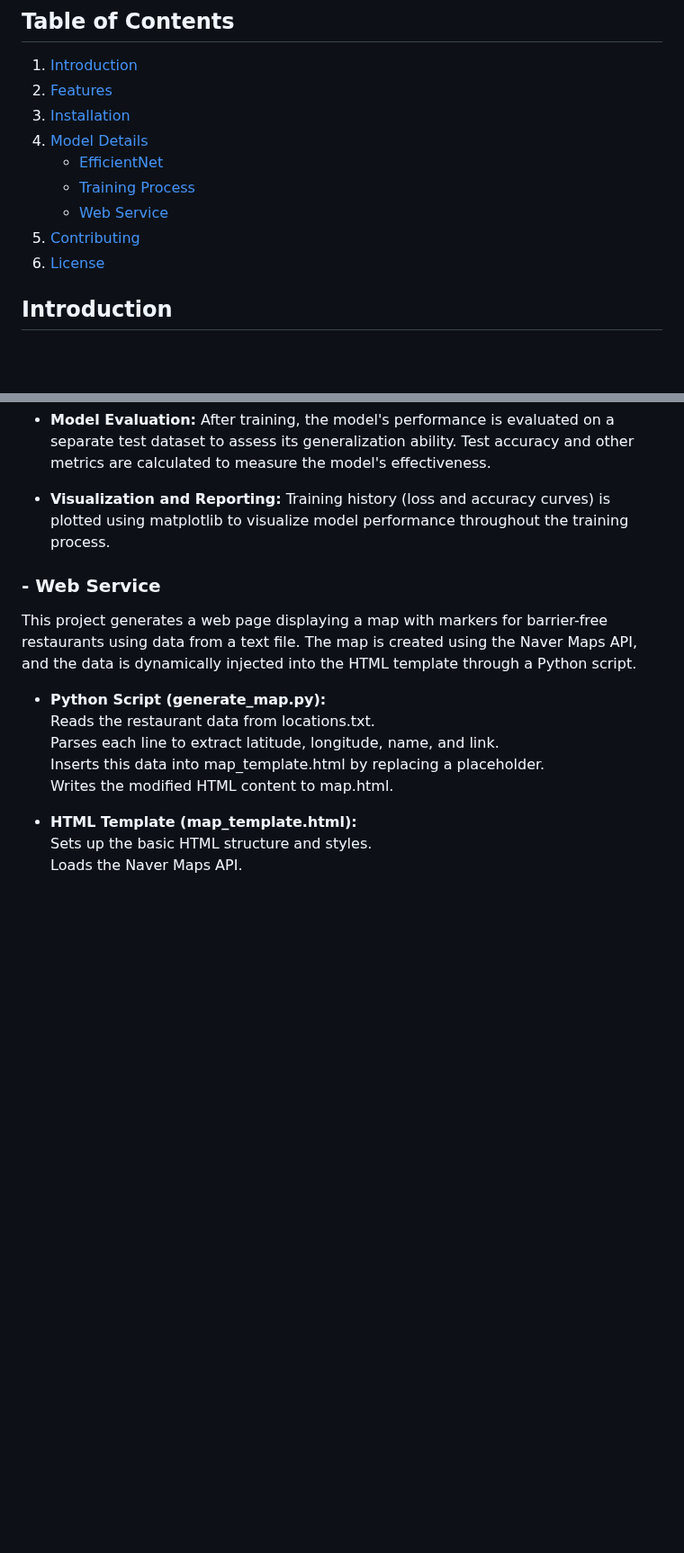
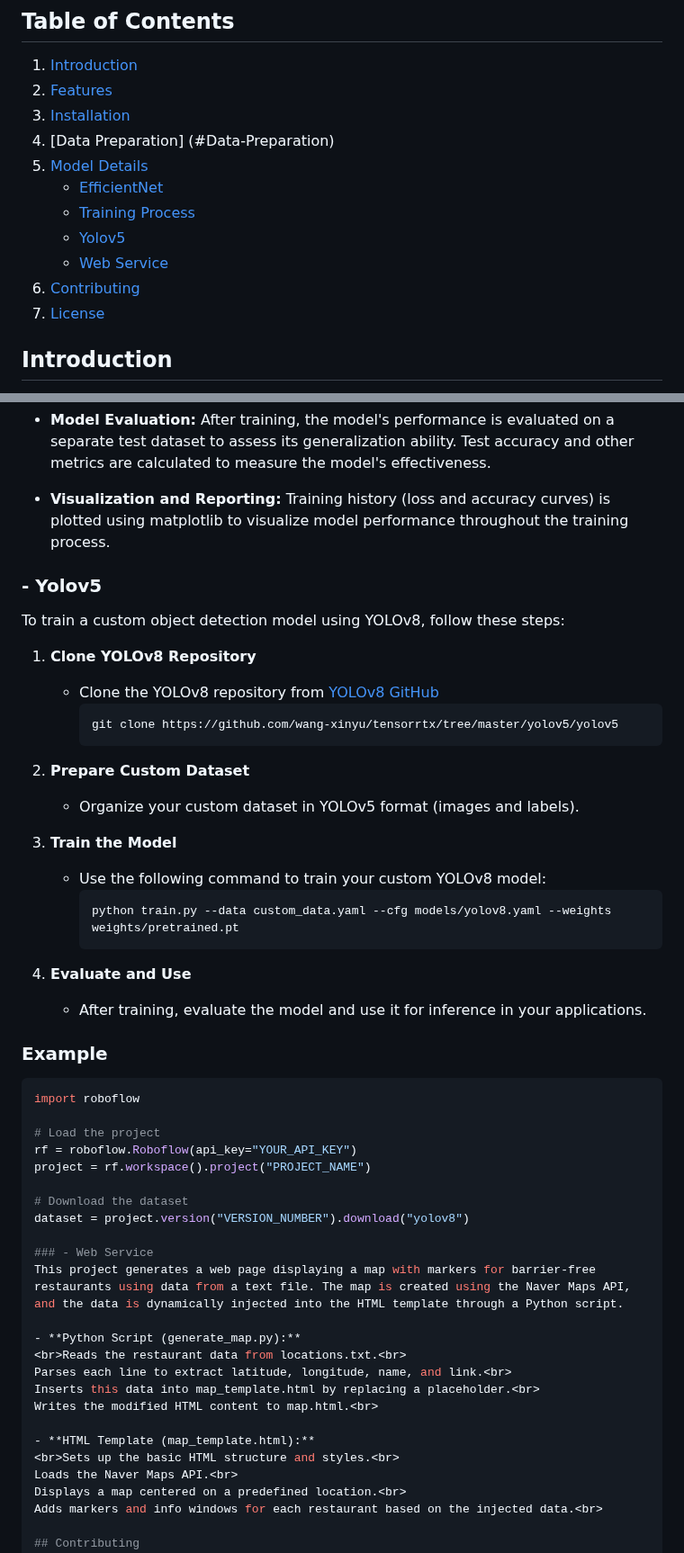
Before and after one commit to SMWU-ossProj-jiseonglee/ossProject, a Markdown page: README.md, 2 parts joined by grey strips. Shown at 90% size. GitHub-like rendering; blank space fills up the shorter version.

````diff
--- a/README.md
+++ b/README.md
@@ -4,12 +4,14 @@
 1. [Introduction](#introduction)
 2. [Features](#features)
 3. [Installation](#installation)
-4. [Model Details](#model-details)
+4. [Data Preparation] (#Data-Preparation)
+5. [Model Details](#model-details)
     - [EfficientNet](#efficientnet)
     - [Training Process](#training-process)
+    - [Yolov5](#Yolov5)
     - [Web Service](#web-service)
-5. [Contributing](#contributing)
-6. [License](#license)
+6. [Contributing](#contributing)
+7. [License](#license)
 
 ## Introduction
 This is **Barrier-Free Map Project** Project conducted as the final project for the Open Source Programming course at the Department of Artificial Intelligence Engineering, Sookmyung Women's University.
@@ -90,6 +130,41 @@ Test accuracy and other metrics are calculated to measure the model's effectiven
 - **Visualization and Reporting:**
 Training history (loss and accuracy curves) is plotted using matplotlib to visualize model performance throughout the training process.
 
+### - Yolov5
+
+
+To train a custom object detection model using YOLOv8, follow these steps:
+
+1. **Clone YOLOv8 Repository**
+   - Clone the YOLOv8 repository from [YOLOv8 GitHub](https://github.com/wang-xinyu/tensorrtx/tree/master/yolov5/yolov5)
+     ```sh
+     git clone https://github.com/wang-xinyu/tensorrtx/tree/master/yolov5/yolov5
+     ```
+
+2. **Prepare Custom Dataset**
+   - Organize your custom dataset in YOLOv5 format (images and labels).
+
+3. **Train the Model**
+   - Use the following command to train your custom YOLOv8 model:
+     ```sh
+     python train.py --data custom_data.yaml --cfg models/yolov8.yaml --weights weights/pretrained.pt
+     ```
+
+4. **Evaluate and Use**
+   - After training, evaluate the model and use it for inference in your applications.
+
+### Example
+
+```python
+import roboflow
+
+# Load the project
+rf = roboflow.Roboflow(api_key="YOUR_API_KEY")
+project = rf.workspace().project("PROJECT_NAME")
+
+# Download the dataset
+dataset = project.version("VERSION_NUMBER").download("yolov8")
+
 ### - Web Service
 This project generates a web page displaying a map with markers for barrier-free restaurants using data from a text file. The map is created using the Naver Maps API, and the data is dynamically injected into the HTML template through a Python script.
 
````
Also changed, not shown: other parts of README.md (+38 -0 lines).
